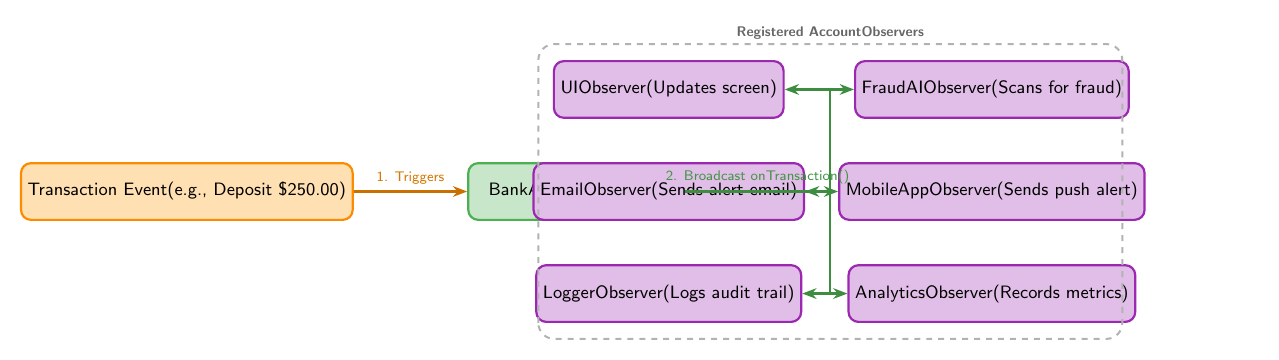
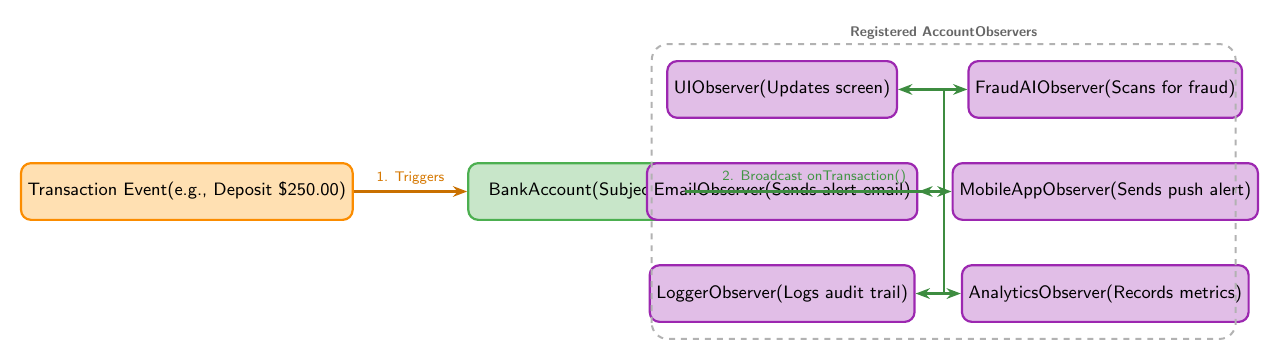
Before and after one commit to ndmhuy/DesignPatternsGroup52, a LaTeX figure (Observer/reports/observer_flowchart_bank.tex): the whole page. Compiled offline with pdfLaTeX.

Commit message:
Rerender bank flowchart with expanded horizontal offsets to prevent overlapping

```diff
--- a/Observer/reports/observer_flowchart_bank.tex
+++ b/Observer/reports/observer_flowchart_bank.tex
@@ -23,42 +23,42 @@
   \node[block, fill=subjectFill, draw=subjectBorder, right=2.0cm of event] (subject) {BankAccount\\(Subject)};
 
   % Symmetrical Observer Columns: Column 1 (Left), Column 2 (Right)
-  % We place Column 1 left of center, Column 2 right of center, centering around x=9.5.
-  \node[block, fill=observerFill, draw=observerBorder] (obs_ui) at (8.5, 1.8) {UIObserver\\(Updates screen)};
-  \node[block, fill=observerFill, draw=observerBorder] (obs_email) at (8.5, 0) {EmailObserver\\(Sends alert email)};
-  \node[block, fill=observerFill, draw=observerBorder] (obs_log) at (8.5, -1.8) {LoggerObserver\\(Logs audit trail)};
+  % We place Column 1 left of center, Column 2 right of center, centering around x=13.35.
+  \node[block, fill=observerFill, draw=observerBorder] (obs_ui) at (10.5, 1.8) {UIObserver\\(Updates screen)};
+  \node[block, fill=observerFill, draw=observerBorder] (obs_email) at (10.5, 0) {EmailObserver\\(Sends alert email)};
+  \node[block, fill=observerFill, draw=observerBorder] (obs_log) at (10.5, -1.8) {LoggerObserver\\(Logs audit trail)};
 
-  \node[block, fill=observerFill, draw=observerBorder] (obs_fraud) at (14.2, 1.8) {FraudAIObserver\\(Scans for fraud)};
-  \node[block, fill=observerFill, draw=observerBorder] (obs_mobile) at (14.2, 0) {MobileAppObserver\\(Sends push alert)};
-  \node[block, fill=observerFill, draw=observerBorder] (obs_analytics) at (14.2, -1.8) {AnalyticsObserver\\(Records metrics)};
+  \node[block, fill=observerFill, draw=observerBorder] (obs_fraud) at (16.2, 1.8) {FraudAIObserver\\(Scans for fraud)};
+  \node[block, fill=observerFill, draw=observerBorder] (obs_mobile) at (16.2, 0) {MobileAppObserver\\(Sends push alert)};
+  \node[block, fill=observerFill, draw=observerBorder] (obs_analytics) at (16.2, -1.8) {AnalyticsObserver\\(Records metrics)};
 
   % Boundary Box for Observers
   \draw[dashed, draw=gray!60, line width=1pt, rounded corners=8pt]
-      (6.2, -2.6) rectangle (16.5, 2.6);
-  \node[font=\sffamily\bfseries\scriptsize, text=gray!80!black] at (11.35, 2.8) {Registered AccountObservers};
+      (8.2, -2.6) rectangle (18.5, 2.6);
+  \node[font=\sffamily\bfseries\scriptsize, text=gray!80!black] at (13.35, 2.8) {Registered AccountObservers};
 
   % Event to BankAccount arrow
   \draw[arrow, draw=eventBorder!80!black] (event) -- (subject)
       node[midway, above, font=\sffamily\scriptsize, text=eventBorder!85!black] {1. Triggers};
 
   % BankAccount to Central Bus
-  % Central distribution bus is at x = 11.35
-  \draw[line width=1.1pt, draw=subjectBorder!80!black] (subject.east) -- (11.35, 0)
+  % Central distribution bus is at x = 13.35
+  \draw[line width=1.1pt, draw=subjectBorder!80!black] (subject.east) -- (13.35, 0)
       node[midway, above, font=\sffamily\scriptsize, text=subjectBorder!85!black] {2. Broadcast onTransaction()};
 
   % Vertical distribution bus line
-  \draw[line width=1.1pt, draw=subjectBorder!80!black] (11.35, 1.8) -- (11.35, -1.8);
+  \draw[line width=1.1pt, draw=subjectBorder!80!black] (13.35, 1.8) -- (13.35, -1.8);
 
   % Distribution arrows pointing outwards to observers
   % Left Column (connects to east side of nodes)
-  \draw[arrow, draw=subjectBorder!80!black] (11.35, 1.8) -- (obs_ui.east);
-  \draw[arrow, draw=subjectBorder!80!black] (11.35, 0) -- (obs_email.east);
-  \draw[arrow, draw=subjectBorder!80!black] (11.35, -1.8) -- (obs_log.east);
+  \draw[arrow, draw=subjectBorder!80!black] (13.35, 1.8) -- (obs_ui.east);
+  \draw[arrow, draw=subjectBorder!80!black] (13.35, 0) -- (obs_email.east);
+  \draw[arrow, draw=subjectBorder!80!black] (13.35, -1.8) -- (obs_log.east);
 
   % Right Column (connects to west side of nodes)
-  \draw[arrow, draw=subjectBorder!80!black] (11.35, 1.8) -- (obs_fraud.west);
-  \draw[arrow, draw=subjectBorder!80!black] (11.35, 0) -- (obs_mobile.west);
-  \draw[arrow, draw=subjectBorder!80!black] (11.35, -1.8) -- (obs_analytics.west);
+  \draw[arrow, draw=subjectBorder!80!black] (13.35, 1.8) -- (obs_fraud.west);
+  \draw[arrow, draw=subjectBorder!80!black] (13.35, 0) -- (obs_mobile.west);
+  \draw[arrow, draw=subjectBorder!80!black] (13.35, -1.8) -- (obs_analytics.west);
 
 \end{tikzpicture}
 \end{document}
```
Also changed, not shown: Observer/reports/observer_flowchart_bank.pdf, Observer/reports/observer_flowchart_bank.png, Observer/reports/report.pdf.
